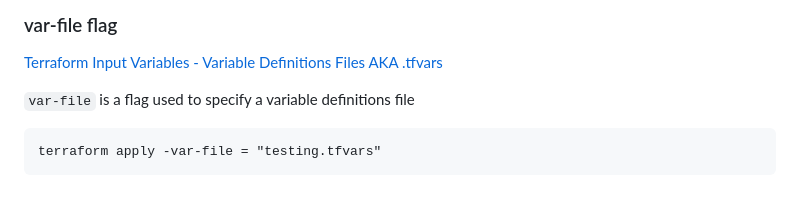
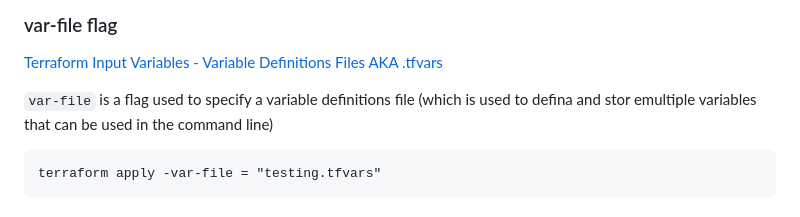
Before and after one commit to StudentLoans999/terraform-beginner-bootcamp-2023, a Markdown page: journal/week1.md, the part around the change. Drawn GitHub-style.

````diff
--- a/journal/week1.md
+++ b/journal/week1.md
@@ -138,7 +138,7 @@ terraform apply -var = "user_uid="my-user_uid"
 
 [Terraform Input Variables - Variable Definitions Files AKA .tfvars](https://developer.hashicorp.com/terraform/language/values/variables#variable-definitions-tfvars-files)
 
-`var-file` is a flag used to specify a variable definitions file
+`var-file` is a flag used to specify a variable definitions file (which is used to defina and stor emultiple variables that can be used in the command line)
 
 ```tf
 terraform apply -var-file = "testing.tfvars"
````
